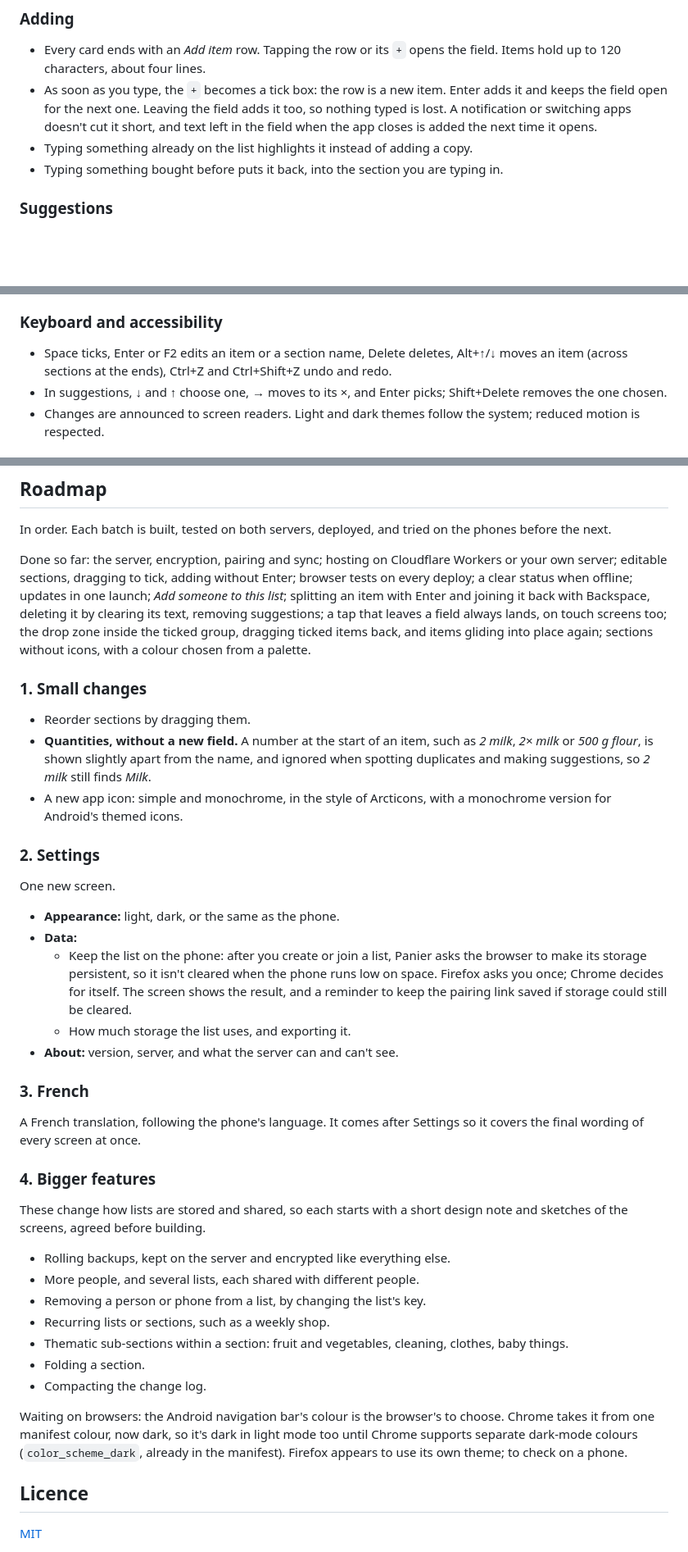
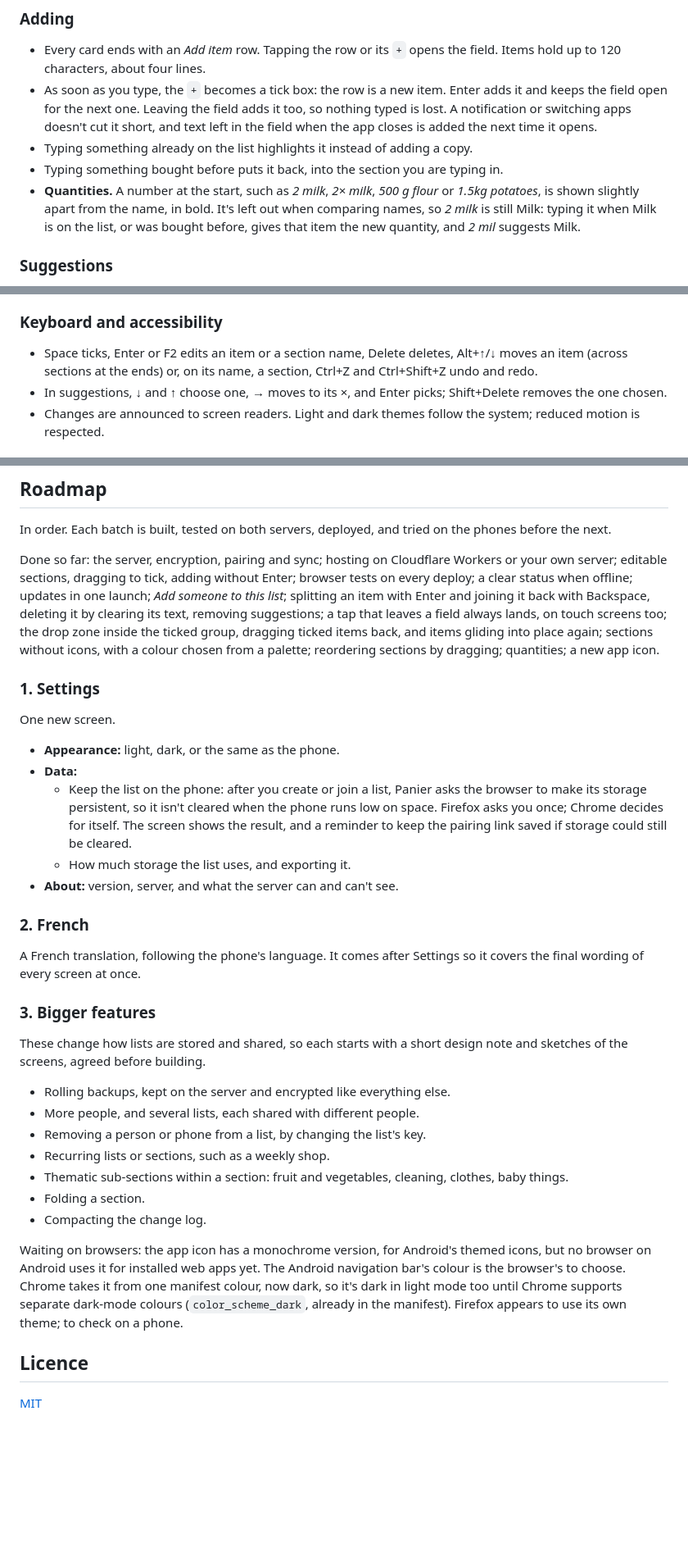
Before and after one commit to pyrocklast/panier, a Markdown page: README.md, 3 parts joined by grey strips. Shown at 82% size. Drawn GitHub-style; blank space fills up the shorter version.

```diff
--- a/README.md
+++ b/README.md
@@ -28,6 +28,7 @@ Each section is a card with its name at the top. A list starts with three:
 - As soon as you type, the `+` becomes a tick box: the row is a new item. Enter adds it and keeps the field open for the next one. Leaving the field adds it too, so nothing typed is lost. A notification or switching apps doesn't cut it short, and text left in the field when the app closes is added the next time it opens.
 - Typing something already on the list highlights it instead of adding a copy.
 - Typing something bought before puts it back, into the section you are typing in.
+- **Quantities.** A number at the start, such as *2 milk*, *2× milk*, *500 g flour* or *1.5kg potatoes*, is shown slightly apart from the name, in bold. It's left out when comparing names, so *2 milk* is still Milk: typing it when Milk is on the list, or was bought before, gives that item the new quantity, and *2 mil* suggests Milk.
 
 ### Suggestions
 
@@ -72,7 +74,7 @@ Each section is a card with its name at the top. A list starts with three:
 
 ### Keyboard and accessibility
 
-- Space ticks, Enter or F2 edits an item or a section name, Delete deletes, Alt+↑/↓ moves an item (across sections at the ends), Ctrl+Z and Ctrl+Shift+Z undo and redo.
+- Space ticks, Enter or F2 edits an item or a section name, Delete deletes, Alt+↑/↓ moves an item (across sections at the ends) or, on its name, a section, Ctrl+Z and Ctrl+Shift+Z undo and redo.
 - In suggestions, ↓ and ↑ choose one, → moves to its ×, and Enter picks; Shift+Delete removes the one chosen.
 - Changes are announced to screen readers. Light and dark themes follow the system; reduced motion is respected.
 
@@ -113,15 +115,9 @@ BASE=http://127.0.0.1:8080 SETUP=<code> STORE=./data node --test test/browser.te
 
 In order. Each batch is built, tested on both servers, deployed, and tried on the phones before the next.
 
-Done so far: the server, encryption, pairing and sync; hosting on Cloudflare Workers or your own server; editable sections, dragging to tick, adding without Enter; browser tests on every deploy; a clear status when offline; updates in one launch; *Add someone to this list*; splitting an item with Enter and joining it back with Backspace, deleting it by clearing its text, removing suggestions; a tap that leaves a field always lands, on touch screens too; the drop zone inside the ticked group, dragging ticked items back, and items gliding into place again; sections without icons, with a colour chosen from a palette.
+Done so far: the server, encryption, pairing and sync; hosting on Cloudflare Workers or your own server; editable sections, dragging to tick, adding without Enter; browser tests on every deploy; a clear status when offline; updates in one launch; *Add someone to this list*; splitting an item with Enter and joining it back with Backspace, deleting it by clearing its text, removing suggestions; a tap that leaves a field always lands, on touch screens too; the drop zone inside the ticked group, dragging ticked items back, and items gliding into place again; sections without icons, with a colour chosen from a palette; reordering sections by dragging; quantities; a new app icon.
 
-### 1. Small changes
-
-- Reorder sections by dragging them.
-- **Quantities, without a new field.** A number at the start of an item, such as *2 milk*, *2× milk* or *500 g flour*, is shown slightly apart from the name, and ignored when spotting duplicates and making suggestions, so *2 milk* still finds *Milk*.
-- A new app icon: simple and monochrome, in the style of Arcticons, with a monochrome version for Android's themed icons.
-
-### 2. Settings
+### 1. Settings
 
 One new screen.
 
@@ -131,11 +127,11 @@ One new screen.
   - How much storage the list uses, and exporting it.
 - **About:** version, server, and what the server can and can't see.
 
-### 3. French
+### 2. French
 
 A French translation, following the phone's language. It comes after Settings so it covers the final wording of every screen at once.
 
-### 4. Bigger features
+### 3. Bigger features
 
 These change how lists are stored and shared, so each starts with a short design note and sketches of the screens, agreed before building.
 
@@ -147,7 +143,7 @@ These change how lists are stored and shared, so each starts with a short design
 - Folding a section.
 - Compacting the change log.
 
-Waiting on browsers: the Android navigation bar's colour is the browser's to choose. Chrome takes it from one manifest colour, now dark, so it's dark in light mode too until Chrome supports separate dark-mode colours (`color_scheme_dark`, already in the manifest). Firefox appears to use its own theme; to check on a phone.
+Waiting on browsers: the app icon has a monochrome version, for Android's themed icons, but no browser on Android uses it for installed web apps yet. The Android navigation bar's colour is the browser's to choose. Chrome takes it from one manifest colour, now dark, so it's dark in light mode too until Chrome supports separate dark-mode colours (`color_scheme_dark`, already in the manifest). Firefox appears to use its own theme; to check on a phone.
 
 ## Licence
 
```
Also changed, not shown: other parts of README.md (+1 -0 lines), web/icon-192.png, web/icon-512.png, web/icon-maskable-512.png, web/icon-monochrome-512.png (added), 5 other files.
